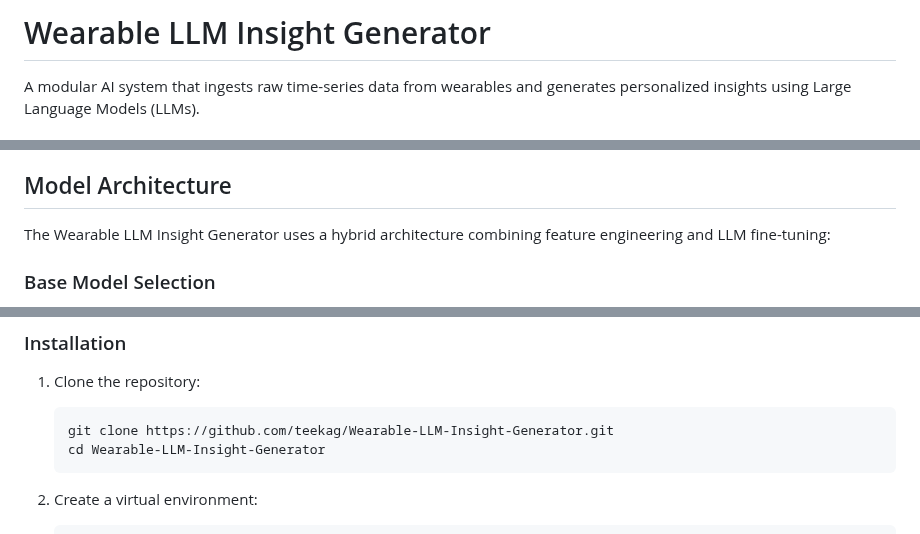
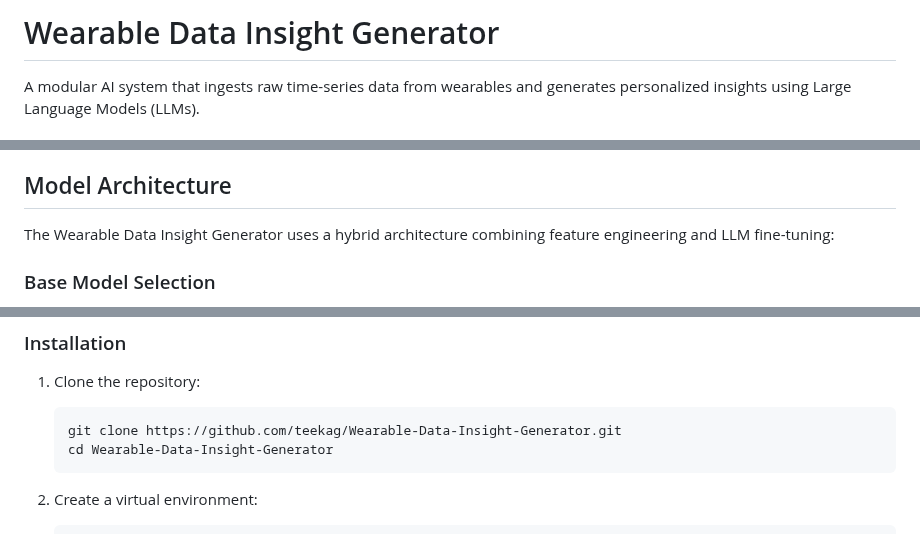
Before and after one commit to teekag/Wearable-LLM-Insight-Generator, a Markdown page: README.md, 3 parts joined by grey strips. GitHub-like rendering.

Commit message:
Update project name to 'Wearable Data Insight Generator' for consistency with portfolio

````diff
--- a/README.md
+++ b/README.md
@@ -1,4 +1,4 @@
-# Wearable LLM Insight Generator
+# Wearable Data Insight Generator
 
 A modular AI system that ingests raw time-series data from wearables and generates personalized insights using Large Language Models (LLMs).
 
@@ -10,7 +10,7 @@ This system was built and validated on the publicly available DiaTrend dataset,
 
 ## Model Architecture
 
-The Wearable LLM Insight Generator uses a hybrid architecture combining feature engineering and LLM fine-tuning:
+The Wearable Data Insight Generator uses a hybrid architecture combining feature engineering and LLM fine-tuning:
 
 ### Base Model Selection
 - **Foundation Model**: Mistral 7B (selected for its strong performance on biomedical tasks)
@@ -143,8 +143,8 @@ The model has been rigorously evaluated on multiple dimensions to ensure high-qu
 
 1. Clone the repository:
    ```
-   git clone https://github.com/teekag/Wearable-LLM-Insight-Generator.git
-   cd Wearable-LLM-Insight-Generator
+   git clone https://github.com/teekag/Wearable-Data-Insight-Generator.git
+   cd Wearable-Data-Insight-Generator
    ```
 
 2. Create a virtual environment:
````
Also changed, not shown: other parts of README.md (+1 -1 lines).
